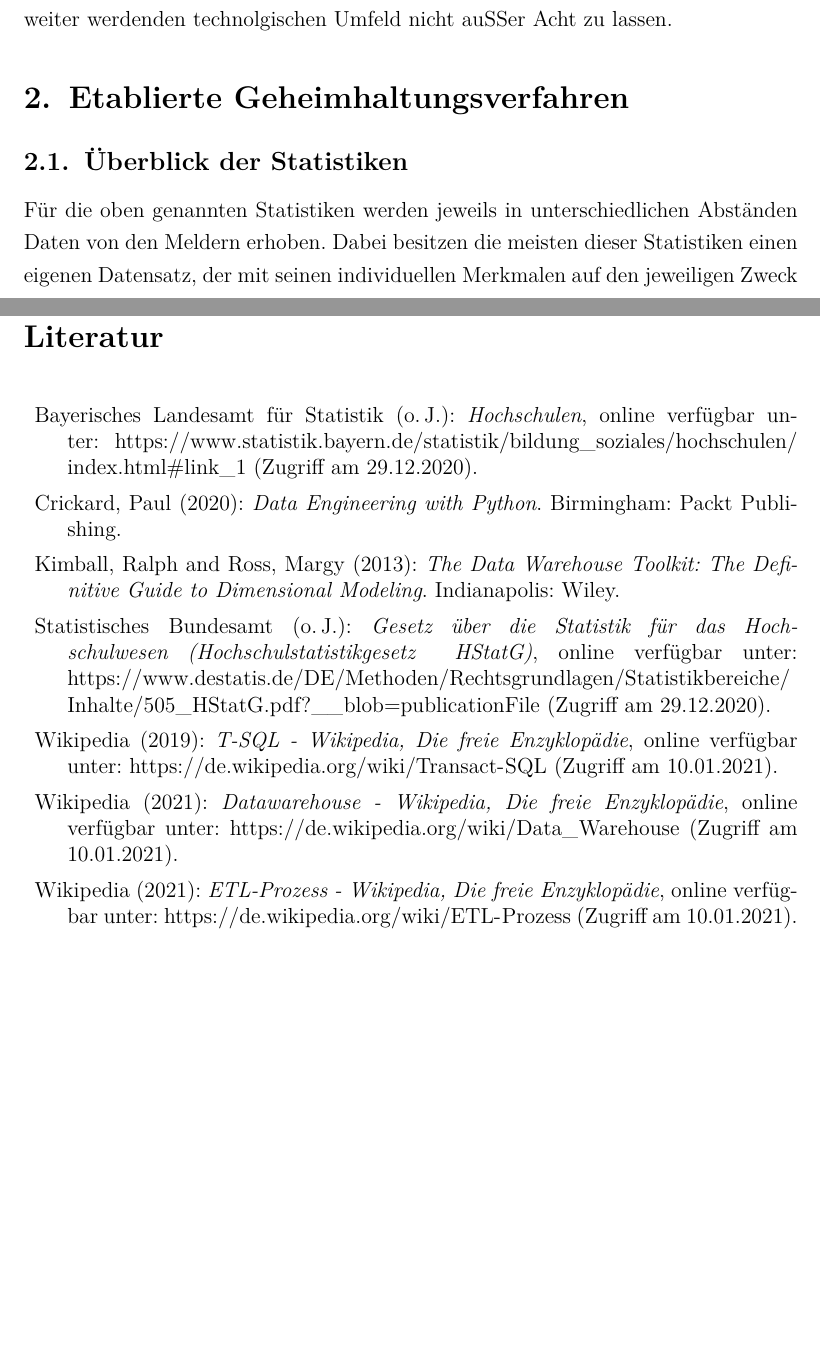
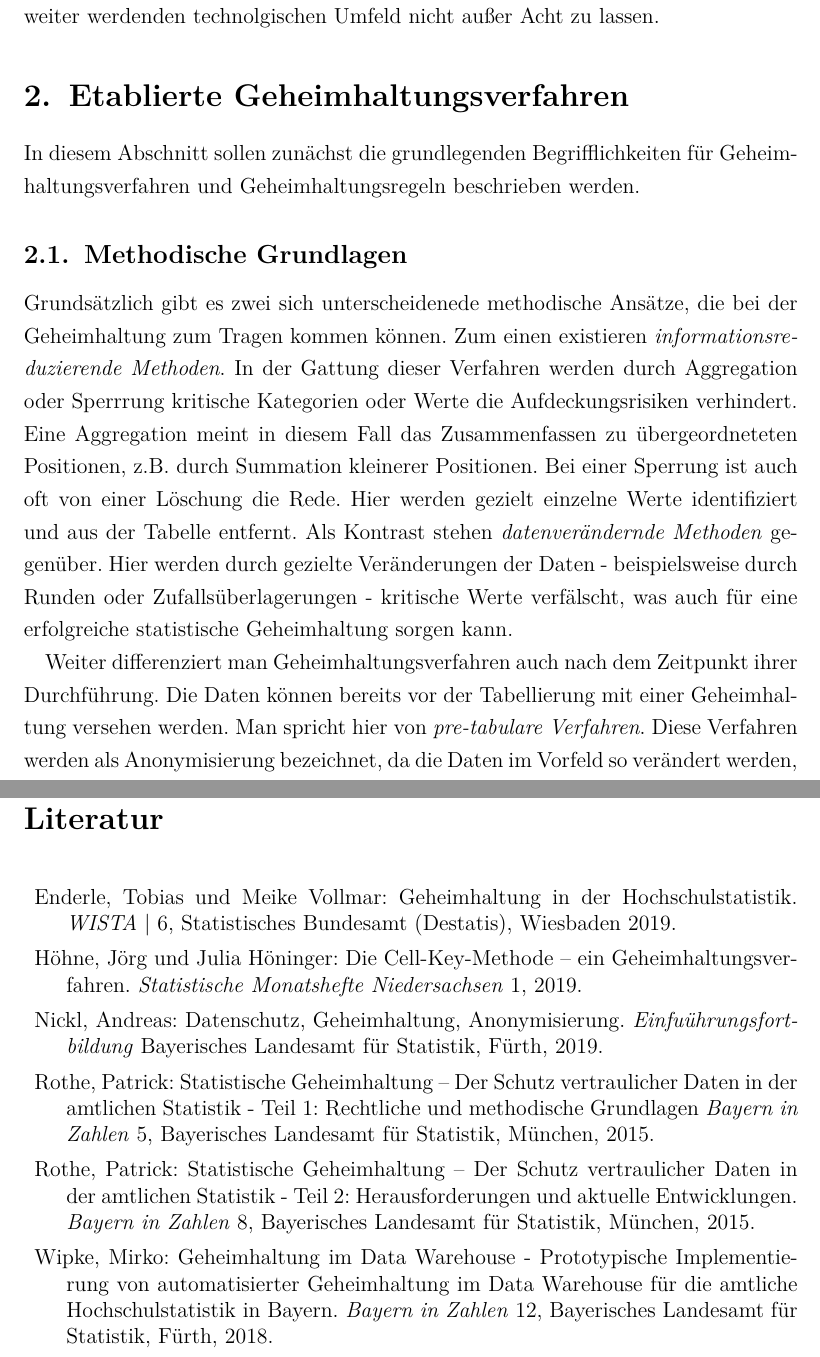
Before and after one commit to JoshuaSimon/Cell-Key-Method, a LaTeX document (paper/00_vorlage_statistik_hausarbeiten.tex, which reads paper/03_literatur_stat_ha.tex): two parts of pages 4 and 7 of 8 before the commit and two parts of pages 5 and 9 of 10 after it, joined at a grey line, cut so that both start at the same text, the shorter picture padded with empty space. The pictures show the PDF file paper/00_vorlage_statistik_hausarbeiten.pdf that the author committed with the source.

Commit message:
Updated paper content

```diff
--- a/paper/00_vorlage_statistik_hausarbeiten.tex
+++ b/paper/00_vorlage_statistik_hausarbeiten.tex
@@ -46 +48,2 @@ Im weiteren Verlauf dieser Arbeit sollen Geheimhaltungsverfahren und Geheimhaltu
 %\newpage
+\section{Etablierte Geheimhaltungsverfahren}
@@ -48,6 +50,12 @@ Im weiteren Verlauf dieser Arbeit sollen Geheimhaltungsverfahren und Geheimhaltu
 
-\subsection{Überblick der Statistiken}%
+In diesem Abschnitt sollen zunächst die grundlegenden Begrifflichkeiten für Geheimhaltungsverfahren und Geheimhaltungsregeln beschrieben werden.
+
+\subsection{Methodische Grundlagen}
+
+Grundsätzlich gibt es zwei sich unterscheidenede methodische Ansätze, die bei der Geheimhaltung zum Tragen kommen können. Zum einen existieren \textit{informationsreduzierende Methoden}. In der Gattung dieser Verfahren werden durch Aggregation oder Sperrrung kritische Kategorien oder Werte die Aufdeckungsrisiken verhindert. Eine Aggregation meint in diesem Fall das Zusammenfassen zu übergeordneteten Positionen, z.B. durch Summation kleinerer Positionen. Bei einer Sperrung ist auch oft von einer Löschung die Rede. Hier werden gezielt einzelne Werte identifiziert und aus der Tabelle entfernt. Als Kontrast stehen \textit{datenverändernde Methoden} gegenüber. Hier werden durch gezielte Veränderungen der Daten - beispielsweise durch Runden oder Zufallsüberlagerungen - kritische Werte verfälscht, was auch für eine erfolgreiche statistische Geheimhaltung sorgen kann.
+
+Weiter differenziert man Geheimhaltungsverfahren auch nach dem Zeitpunkt ihrer Durchführung. Die Daten können bereits vor der Tabellierung mit einer Geheimhaltung versehen werden. Man spricht hier von \textit{pre-tabulare Verfahren}. Diese Verfahren werden als Anonymisierung bezeichnet, da die Daten im Vorfeld so verändert werden, dass keine kritischen Ergebnisse resultieren. Oftmals ist diese Art von Geheimhaltung aber nicht ausreichend, weshalb weitere Verfahren im Anschluss angewandt werden müssen. Man spricht nun von \textit{post-tabulare Verfahren}. Ihre Mechanismen werden auf die ferig tabellierten Daten angewandt.
 
 
-Für die oben genannten Statistiken werden jeweils in unterschiedlichen Abständen Daten von den Meldern erhoben. Dabei besitzen die meisten dieser Statistiken einen eigenen Datensatz, der mit seinen individuellen Merkmalen auf den jeweiligen Zweck der Statistik abgestimmt ist.
+\subsection{Statistische Tabellen}
 
@@ -55 +63,4 @@ Für die oben genannten Statistiken werden jeweils in unterschiedlichen Abständ
 
+\begin{table}[h]
+    \centering
+    \begin{tabular}{ r r r r }
--- a/paper/03_literatur_stat_ha.tex
+++ b/paper/03_literatur_stat_ha.tex
@@ -7,26 +7,23 @@
     % beliebige Zahl steht für die Anzahl der Quellen, z.B. 10 Quellen - zweistellige Zahl, 69 Quellen - zweistellige Zahl, 157 Quellen - dreistellige Zahl
 \singlespacing%
 
-\bibitem[LfStat]{LfStat}%
-Bayerisches Landesamt für Statistik (o.\,J.): \emph{Hochschulen}, online verfügbar unter: \url{https://www.statistik.bayern.de/statistik/bildung_soziales/hochschulen/index.html#link_1} (Zugriff am 29.12.2020).%
+\bibitem[Enderle, 2019]{Enderle}
+Enderle, Tobias und Meike Vollmar: Geheimhaltung in der Hochschulstatistik. \emph{WISTA} | 6, Statistisches Bundesamt (Destatis), Wiesbaden 2019.
 
-\bibitem[Cri20]{cri20}%
-Crickard, Paul (2020): \emph{Data Engineering with Python}. Birmingham: Packt Publishing.%
+\bibitem[Höhne, 2019]{Höhne}
+Höhne, Jörg und Julia Höninger: Die Cell-Key-Methode – ein Geheimhaltungsverfahren. \emph{Statistische Monatshefte Niedersachsen} 1, 2019.
 
-\bibitem[Kim13]{kim13}%
-Kimball, Ralph and Ross, Margy (2013): \emph{The Data Warehouse Toolkit: The Definitive Guide to Dimensional Modeling}. Indianapolis: Wiley.%
+\bibitem[Nickl, 2019]{Nickl}
+Nickl, Andreas: Datenschutz, Geheimhaltung, Anonymisierung. \emph{Einfuührungsfortbildung} Bayerisches Landesamt für Statistik, Fürth, 2019.
 
-\bibitem[HStatG]{HStatG}
-Statistisches Bundesamt (o.\,J.): \emph{Gesetz über die Statistik für das Hochschulwesen (Hochschulstatistikgesetz – HStatG)}, online verfügbar unter: \url{https://www.destatis.de/DE/Methoden/Rechtsgrundlagen/Statistikbereiche/Inhalte/505_HStatG.pdf?__blob=publicationFile} (Zugriff am 29.12.2020).
+\bibitem[Rothe, 2015-5]{Rothe-1}
+Rothe, Patrick: Statistische Geheimhaltung – Der Schutz vertraulicher Daten in der amtlichen Statistik - Teil 1: Rechtliche und methodische Grundlagen \emph{Bayern in Zahlen} 5, Bayerisches Landesamt für Statistik, München, 2015.
 
-\bibitem[Wik19]{T-SQL}%
-Wikipedia (2019): \emph{T-SQL - Wikipedia, Die freie Enzyklopädie}, online verfügbar unter: \url{https://de.wikipedia.org/wiki/Transact-SQL} (Zugriff am 10.01.2021).%
+\bibitem[Rothe, 2015-8]{Rothe-2}
+Rothe, Patrick: Statistische Geheimhaltung – Der Schutz vertraulicher Daten in der amtlichen Statistik - Teil 2: Herausforderungen und aktuelle Entwicklungen. \emph{Bayern in Zahlen} 8, Bayerisches Landesamt für Statistik, München, 2015.
 
-\bibitem[Wik21]{Datawarehouse}%
-Wikipedia (2021): \emph{Datawarehouse - Wikipedia, Die freie Enzyklopädie}, online verfügbar unter: \url{https://de.wikipedia.org/wiki/Data_Warehouse} (Zugriff am 10.01.2021).%
-
-\bibitem[Wik21]{ETL}%
-Wikipedia (2021): \emph{ETL-Prozess - Wikipedia, Die freie Enzyklopädie}, online verfügbar unter: \url{https://de.wikipedia.org/wiki/ETL-Prozess} (Zugriff am 10.01.2021).%
+\bibitem[Wipke, 2018]{Wipke}
+Wipke, Mirko: Geheimhaltung im Data Warehouse - Prototypische Implementierung von automatisierter Geheimhaltung im Data Warehouse für die amtliche Hochschulstatistik in Bayern. \emph{Bayern in Zahlen} 12, Bayerisches Landesamt für Statistik, Fürth, 2018.
 
 
 %\bibitem[Name, wie er mit cite im Text zitiert wird]{kuerzel ohne Umlaute, das mit cite angesprochen wird}%
```
Also changed, not shown: paper/00_vorlage_statistik_hausarbeiten.pdf, paper/00_vorlage_statistik_hausarbeiten.tex (56 more changed lines).
